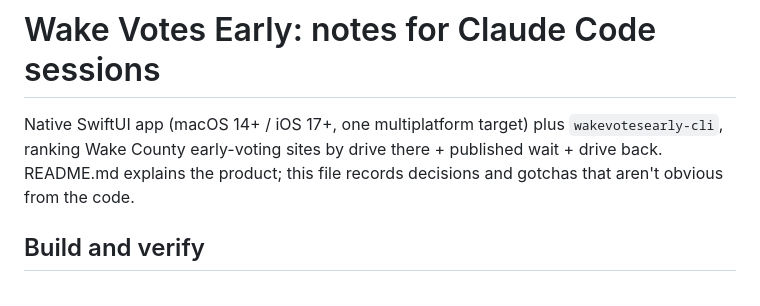
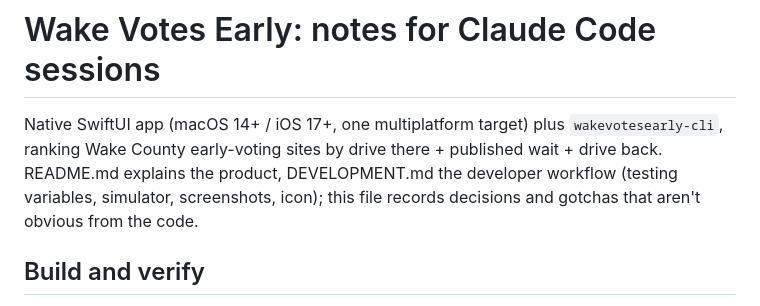
Before and after one commit to jaysoffian/wake-votes-early, a Markdown page: CLAUDE.md, the part around the change. Drawn GitHub-style.

```diff
--- a/CLAUDE.md
+++ b/CLAUDE.md
@@ -1,8 +1,9 @@
 # Wake Votes Early: notes for Claude Code sessions
 
 Native SwiftUI app (macOS 14+ / iOS 17+, one multiplatform target) plus `wakevotesearly-cli`, ranking Wake County
-early-voting sites by drive there + published wait + drive back. README.md explains the product; this file
-records decisions and gotchas that aren't obvious from the code.
+early-voting sites by drive there + published wait + drive back. README.md explains the product, DEVELOPMENT.md the
+developer workflow (testing variables, simulator, screenshots, icon); this file records decisions and gotchas
+that aren't obvious from the code.
 
 ## Build and verify
 
```
Also changed, not shown: DEVELOPMENT.md (added, +89 -0 lines), README.md (+2 -35 lines).
